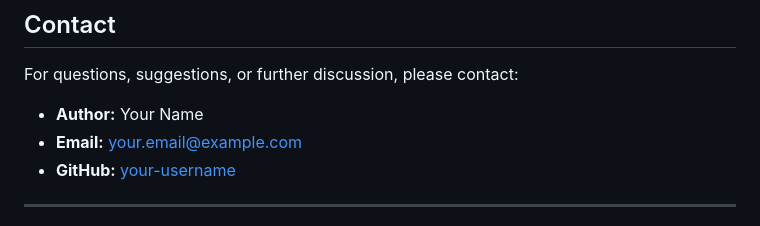
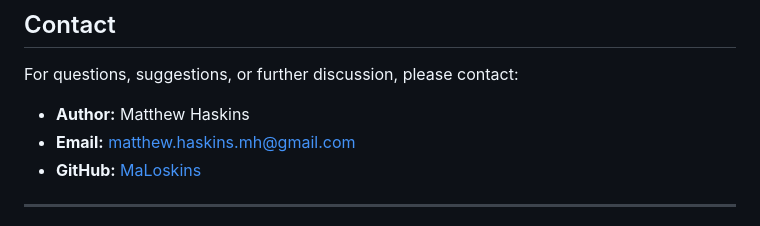
Before and after one commit to MaLoskins/Araneos, a Markdown page: README.md, the part around the change. Rendered like a GitHub page.

Commit message:
Update README.md
Formatting update

```diff
--- a/README.md
+++ b/README.md
@@ -219,9 +219,9 @@ This project is licensed under the MIT License. See the [LICENSE](LICENSE) file
 
 For questions, suggestions, or further discussion, please contact:
 
-- **Author:** Your Name
-- **Email:** your.email@example.com
-- **GitHub:** [your-username](https://github.com/your-username)
+- **Author:** Matthew Haskins
+- **Email:** matthew.haskins.mh@gmail.com
+- **GitHub:** [MaLoskins](https://https://github.com/MaLoskins)
 
 ---
 
```
